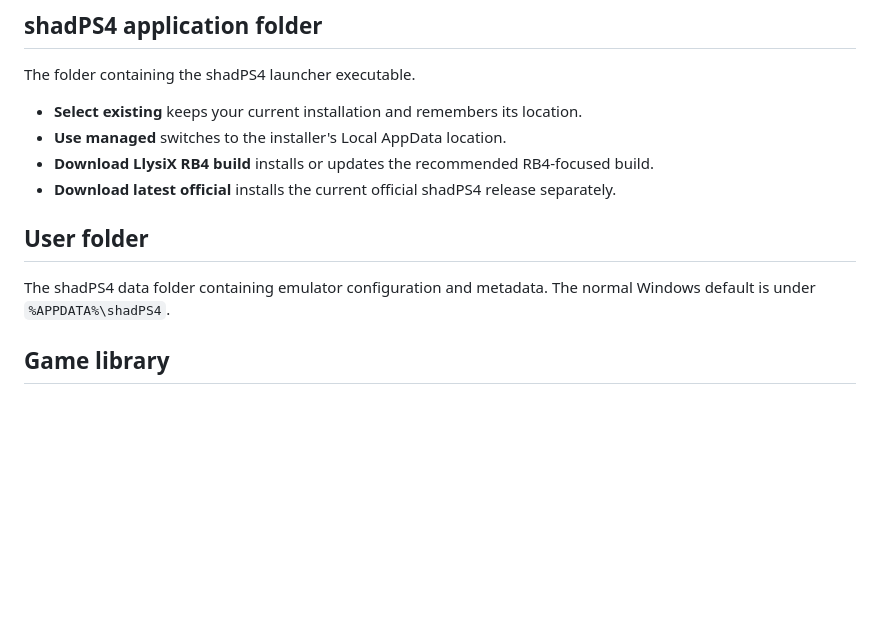
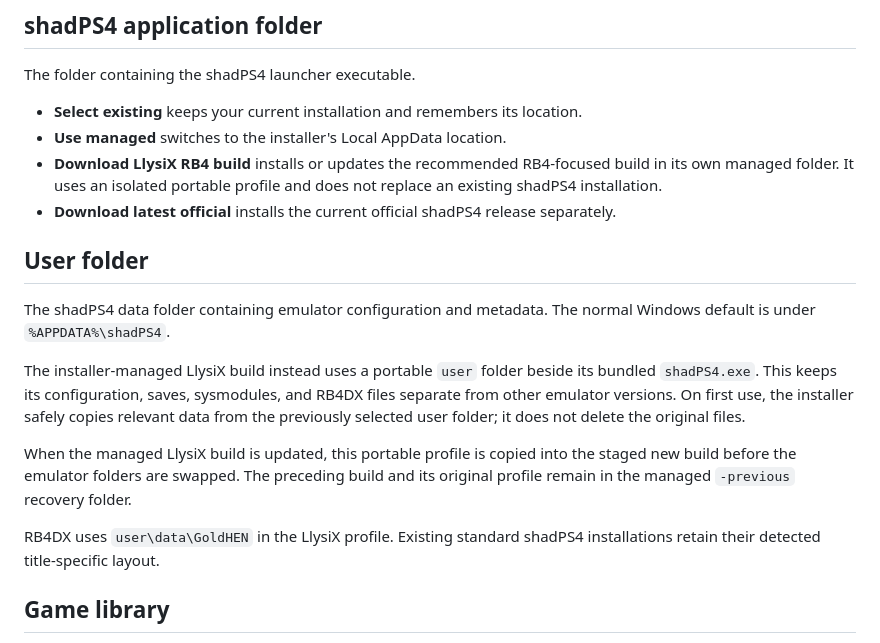
Before and after one commit to thyaguster/rb4-shadps4-installer, a Markdown page: docs/wiki/Emulator-and-Paths.md, the part around the change. GitHub-like rendering; blank space fills up the shorter version.

```diff
--- a/docs/wiki/Emulator-and-Paths.md
+++ b/docs/wiki/Emulator-and-Paths.md
@@ -8,12 +8,18 @@ The folder containing the shadPS4 launcher executable.
 
 - **Select existing** keeps your current installation and remembers its location.
 - **Use managed** switches to the installer's Local AppData location.
-- **Download LlysiX RB4 build** installs or updates the recommended RB4-focused build.
+- **Download LlysiX RB4 build** installs or updates the recommended RB4-focused build in its own managed folder. It uses an isolated portable profile and does not replace an existing shadPS4 installation.
 - **Download latest official** installs the current official shadPS4 release separately.
 
 ## User folder
 
 The shadPS4 data folder containing emulator configuration and metadata. The normal Windows default is under `%APPDATA%\shadPS4`.
+
+The installer-managed LlysiX build instead uses a portable `user` folder beside its bundled `shadPS4.exe`. This keeps its configuration, saves, sysmodules, and RB4DX files separate from other emulator versions. On first use, the installer safely copies relevant data from the previously selected user folder; it does not delete the original files.
+
+When the managed LlysiX build is updated, this portable profile is copied into the staged new build before the emulator folders are swapped. The preceding build and its original profile remain in the managed `-previous` recovery folder.
+
+RB4DX uses `user\data\GoldHEN` in the LlysiX profile. Existing standard shadPS4 installations retain their detected title-specific layout.
 
 ## Game library
 
```
Also changed, not shown: README.md (+5 -3 lines), docs/release-notes/v0.8.9.md (added, +15 -0 lines), docs/wiki/Troubleshooting.md (+6 -0 lines), docs/screenshots/content.png, docs/screenshots/credits.png, docs/screenshots/installer.png, docs/screenshots/settings.png, docs/screenshots/updates.png, 11 other files.
